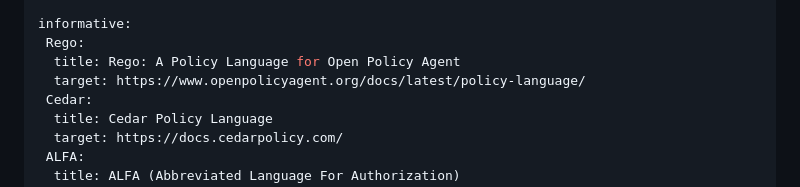
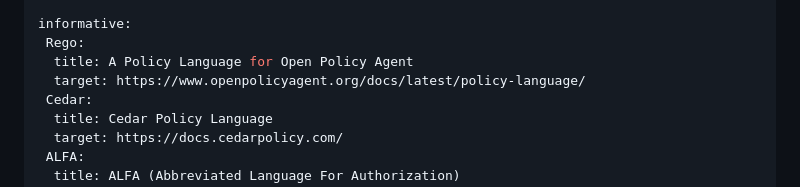
Before and after one commit to LuciaCabanillasRodriguez/authz-policy-sharing-model, a Markdown page: draft-cabanillas-nmop-authz-policy-sharing-model.md, the part around the change. GitHub-like rendering.

Commit message:
references

```diff
--- a/draft-cabanillas-nmop-authz-policy-sharing-model.md
+++ b/draft-cabanillas-nmop-authz-policy-sharing-model.md
@@ -41,7 +41,7 @@ normative:
 
 informative:
  Rego:
-  title: Rego: A Policy Language for Open Policy Agent
+  title: A Policy Language for Open Policy Agent
   target: https://www.openpolicyagent.org/docs/latest/policy-language/
  Cedar:
   title: Cedar Policy Language
```
